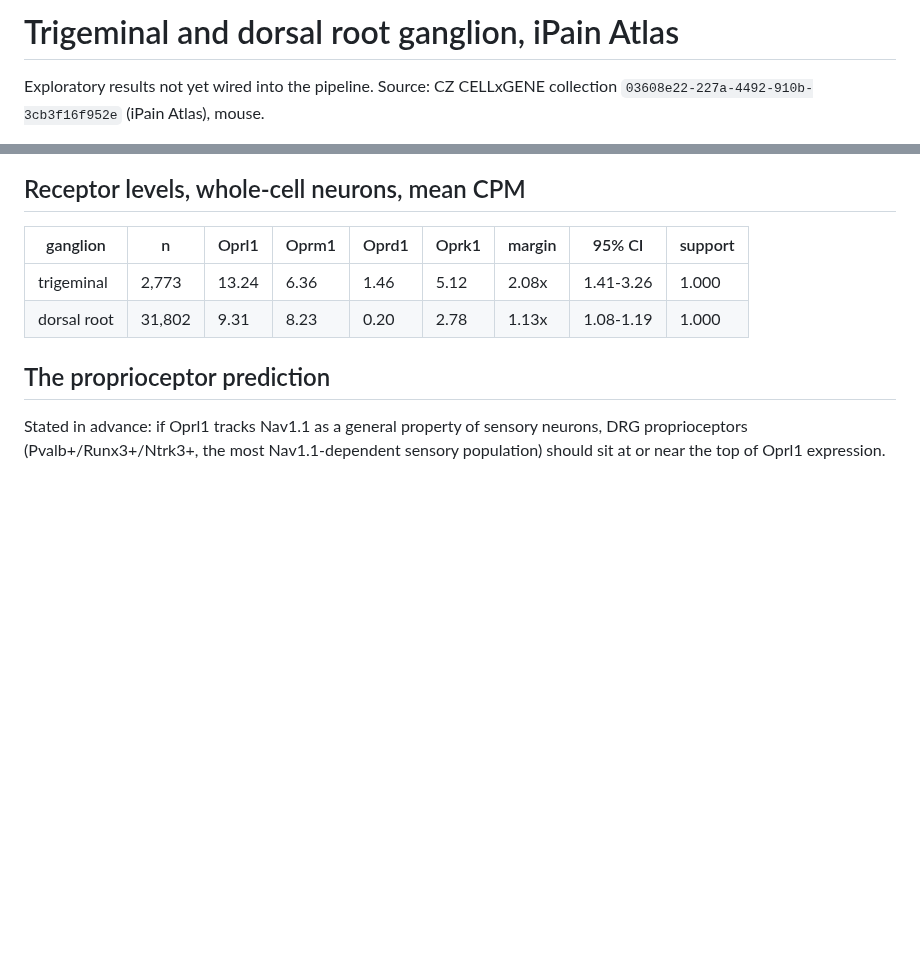
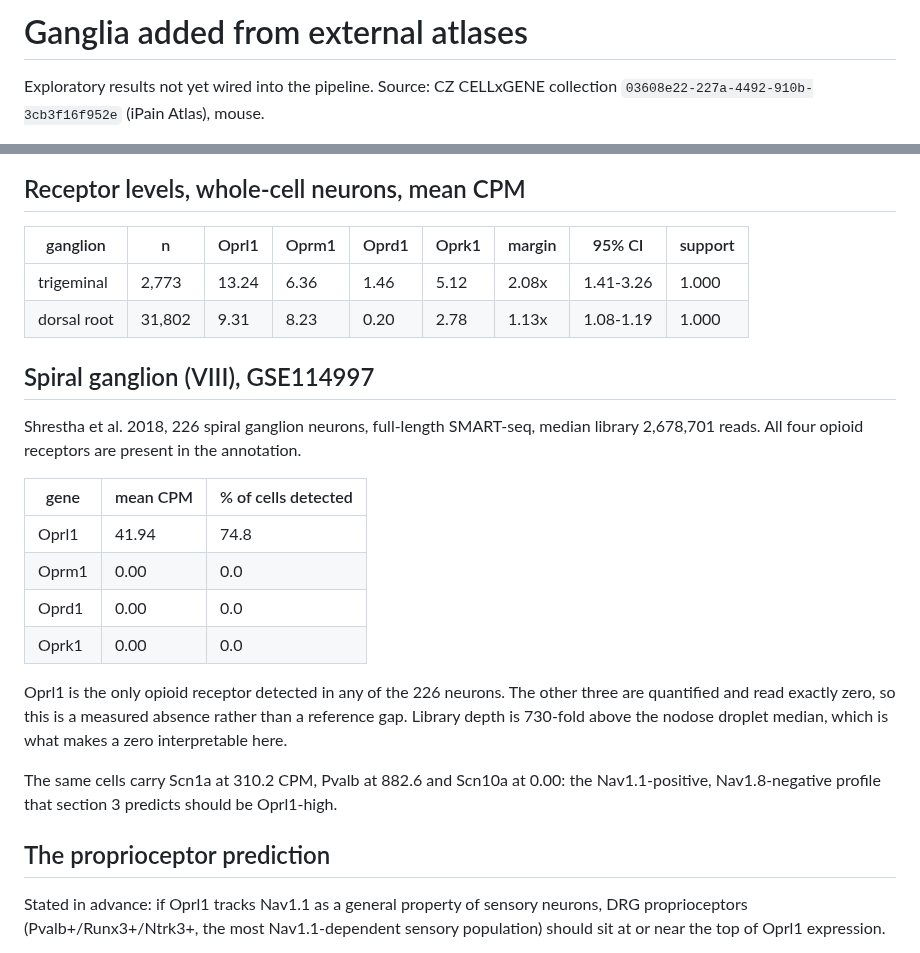
Before and after one commit to AlexanderJais/Oprl1-Peripheral-Atlas, a Markdown page: results/EXTERNAL_GANGLIA_NOTES.md, 2 parts joined by grey strips. Rendered like a GitHub page; blank space fills up the shorter version.

```diff
--- a/results/EXTERNAL_GANGLIA_NOTES.md
+++ b/results/EXTERNAL_GANGLIA_NOTES.md
@@ -1,4 +1,4 @@
-# Trigeminal and dorsal root ganglion, iPain Atlas
+# Ganglia added from external atlases
 
 Exploratory results not yet wired into the pipeline. Source: CZ CELLxGENE collection
 `03608e22-227a-4492-910b-3cb3f16f952e` (iPain Atlas), mouse.
@@ -13,6 +13,26 @@ Pooling all preparations compresses the trigeminal margin from 2.08x to 1.18x.
 |---|---|---|---|---|---|---|---|---|
 | trigeminal | 2,773 | 13.24 | 6.36 | 1.46 | 5.12 | 2.08x | 1.41-3.26 | 1.000 |
 | dorsal root | 31,802 | 9.31 | 8.23 | 0.20 | 2.78 | 1.13x | 1.08-1.19 | 1.000 |
+
+## Spiral ganglion (VIII), GSE114997
+
+Shrestha et al. 2018, 226 spiral ganglion neurons, full-length SMART-seq, median library
+2,678,701 reads. All four opioid receptors are present in the annotation.
+
+| gene | mean CPM | % of cells detected |
+|---|---|---|
+| Oprl1 | 41.94 | 74.8 |
+| Oprm1 | 0.00 | 0.0 |
+| Oprd1 | 0.00 | 0.0 |
+| Oprk1 | 0.00 | 0.0 |
+
+Oprl1 is the only opioid receptor detected in any of the 226 neurons. The other three are
+quantified and read exactly zero, so this is a measured absence rather than a reference gap.
+Library depth is 730-fold above the nodose droplet median, which is what makes a zero
+interpretable here.
+
+The same cells carry Scn1a at 310.2 CPM, Pvalb at 882.6 and Scn10a at 0.00: the Nav1.1-positive,
+Nav1.8-negative profile that section 3 predicts should be Oprl1-high.
 
 ## The proprioceptor prediction
 
```
Also changed, not shown: README.md (+21 -6 lines), figures/figure1_oprl1_across_ganglia.png, 4 other files.
